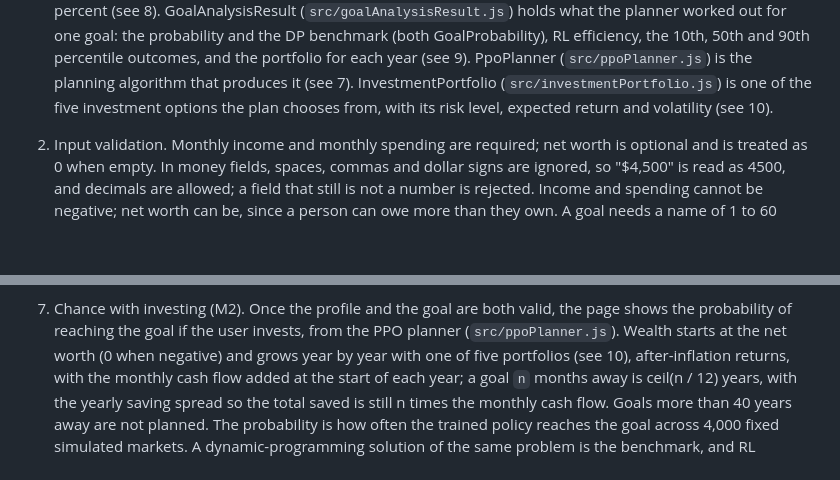
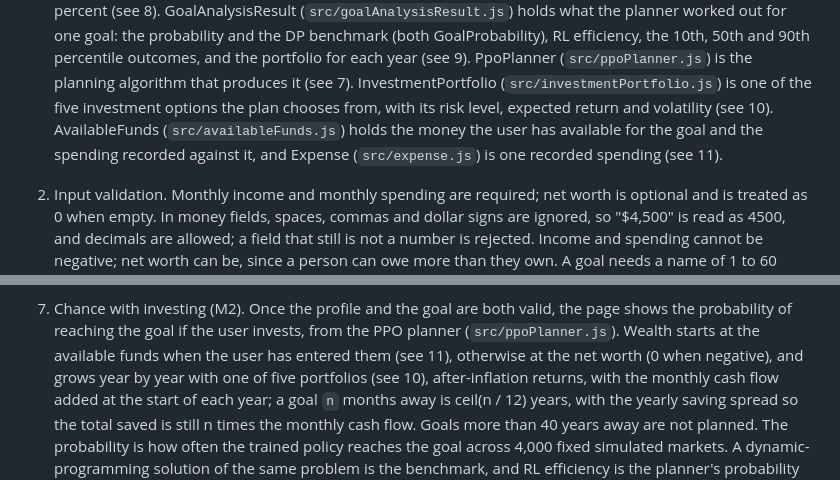
Before and after one commit to tillnextmil/Dreamimin, a Markdown page: SPECIFICATIONS.md, 2 parts joined by grey strips. Rendered like a GitHub page; blank space fills up the shorter version.

Commit message:
Specify AvailableFunds and Expense for Manage Funds

```diff
--- a/SPECIFICATIONS.md
+++ b/SPECIFICATIONS.md
@@ -18,7 +18,10 @@
    the planning algorithm that produces it (see 7). InvestmentPortfolio
    (`src/investmentPortfolio.js`) is one of the five investment options
    the plan chooses from, with its risk level, expected return and
-   volatility (see 10).
+   volatility (see 10). AvailableFunds (`src/availableFunds.js`) holds
+   the money the user has available for the goal and the spending
+   recorded against it, and Expense (`src/expense.js`) is one recorded
+   spending (see 11).
 
 2. Input validation. Monthly income and monthly spending are required;
    net worth is optional and is treated as 0 when empty. In money fields,
@@ -75,7 +78,8 @@
 7. Chance with investing (M2). Once the profile and the goal are both
    valid, the page shows the probability of reaching the goal if the user
    invests, from the PPO planner (`src/ppoPlanner.js`). Wealth starts at
-   the net worth (0 when negative) and grows year by year with one of five
+   the available funds when the user has entered them (see 11), otherwise
+   at the net worth (0 when negative), and grows year by year with one of five
    portfolios (see 10), after-inflation returns, with the monthly cash
    flow added at the start of each year; a goal `n` months away is ceil(n / 12) years,
    with the yearly saving spread so the total saved is still n times the
```
Also changed, not shown: other parts of SPECIFICATIONS.md (+56 -0 lines).
